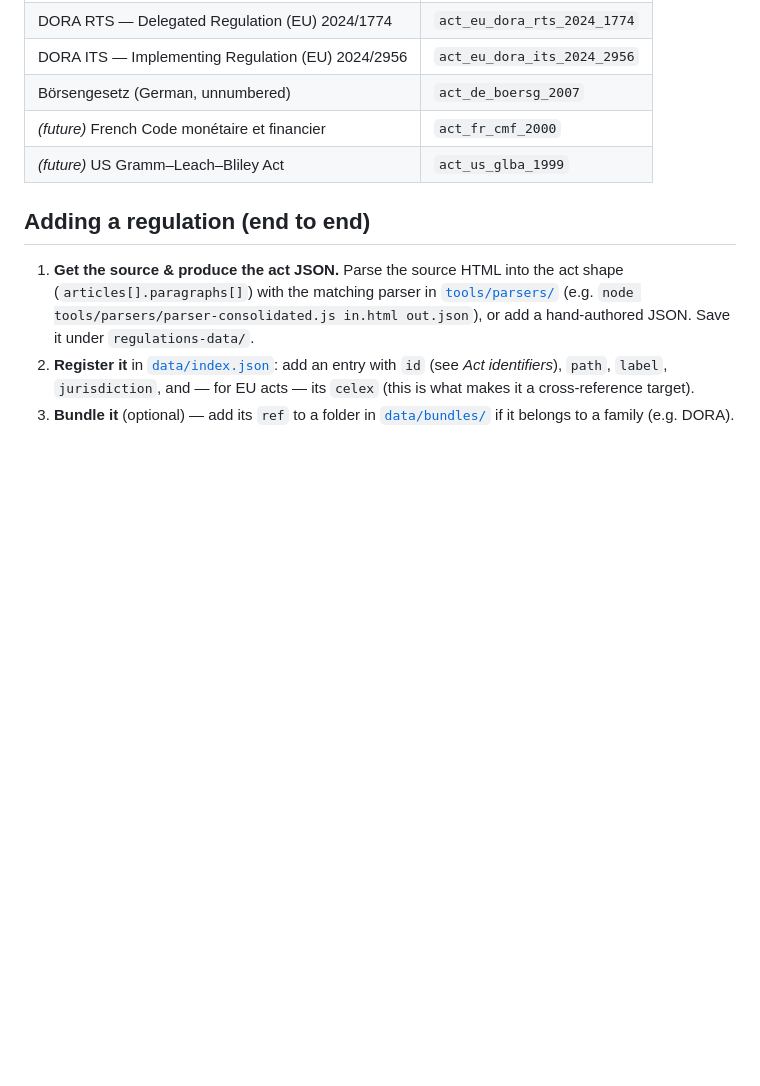
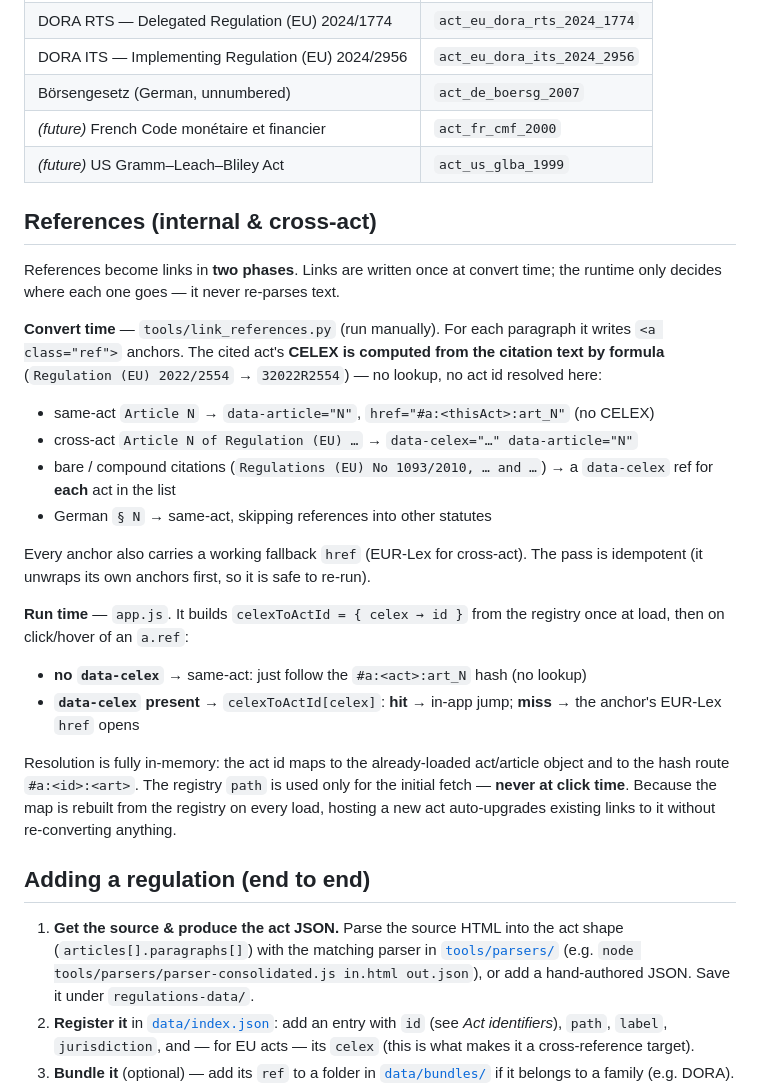
Before and after one commit to CVE-1990-0001/regulation-explorer, a Markdown page: README.md, the part around the change. Drawn GitHub-style; blank space fills up the shorter version.

Commit message:
docs: explain the internal/cross-reference linking process

```diff
--- a/README.md
+++ b/README.md
@@ -80,6 +80,38 @@ act_<jurisdiction>_<mnemonic>[_<type>]_<year>[_<number>]
 | _(future)_ French Code monétaire et financier | `act_fr_cmf_2000` |
 | _(future)_ US Gramm–Leach–Bliley Act | `act_us_glba_1999` |
 
+## References (internal & cross-act)
+
+References become links in **two phases**. Links are written once at convert
+time; the runtime only decides where each one goes — it never re-parses text.
+
+**Convert time** — `tools/link_references.py` (run manually). For each paragraph
+it writes `<a class="ref">` anchors. The cited act's **CELEX is computed from the
+citation text by formula** (`Regulation (EU) 2022/2554` → `32022R2554`) — no
+lookup, no act id resolved here:
+
+- same-act `Article N` → `data-article="N"`, `href="#a:<thisAct>:art_N"` (no CELEX)
+- cross-act `Article N of Regulation (EU) …` → `data-celex="…" data-article="N"`
+- bare / compound citations (`Regulations (EU) No 1093/2010, … and …`) → a
+  `data-celex` ref for **each** act in the list
+- German `§ N` → same-act, skipping references into other statutes
+
+Every anchor also carries a working fallback `href` (EUR-Lex for cross-act). The
+pass is idempotent (it unwraps its own anchors first, so it is safe to re-run).
+
+**Run time** — `app.js`. It builds `celexToActId = { celex → id }` from the
+registry once at load, then on click/hover of an `a.ref`:
+
+- **no `data-celex`** → same-act: just follow the `#a:<act>:art_N` hash (no lookup)
+- **`data-celex` present** → `celexToActId[celex]`: **hit** → in-app jump;
+  **miss** → the anchor's EUR-Lex `href` opens
+
+Resolution is fully in-memory: the act id maps to the already-loaded act/article
+object and to the hash route `#a:<id>:<art>`. The registry `path` is used only for
+the initial fetch — **never at click time**. Because the map is rebuilt from the
+registry on every load, hosting a new act auto-upgrades existing links to it
+without re-converting anything.
+
 ## Adding a regulation (end to end)
 
 1. **Get the source & produce the act JSON.** Parse the source HTML into the act
```
